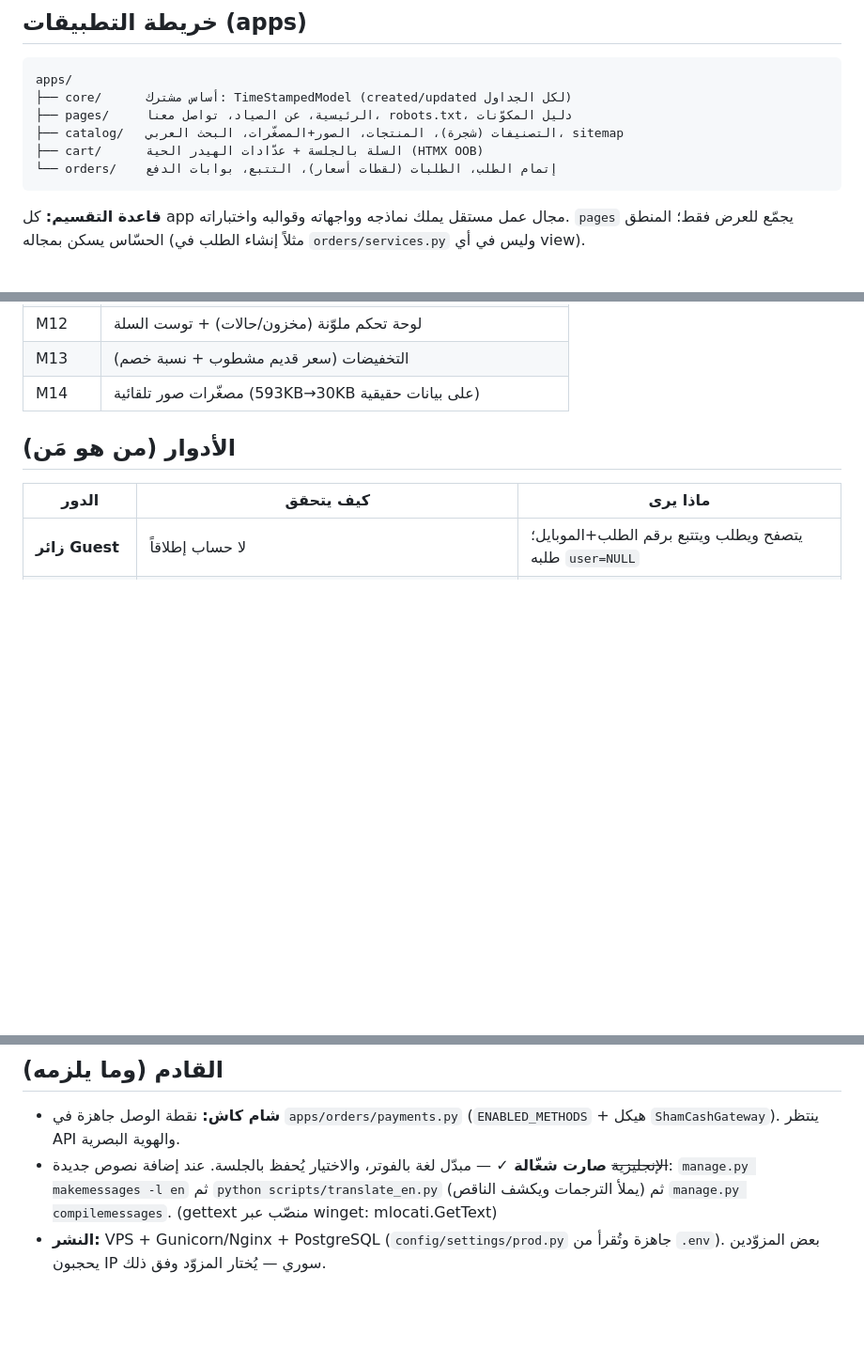
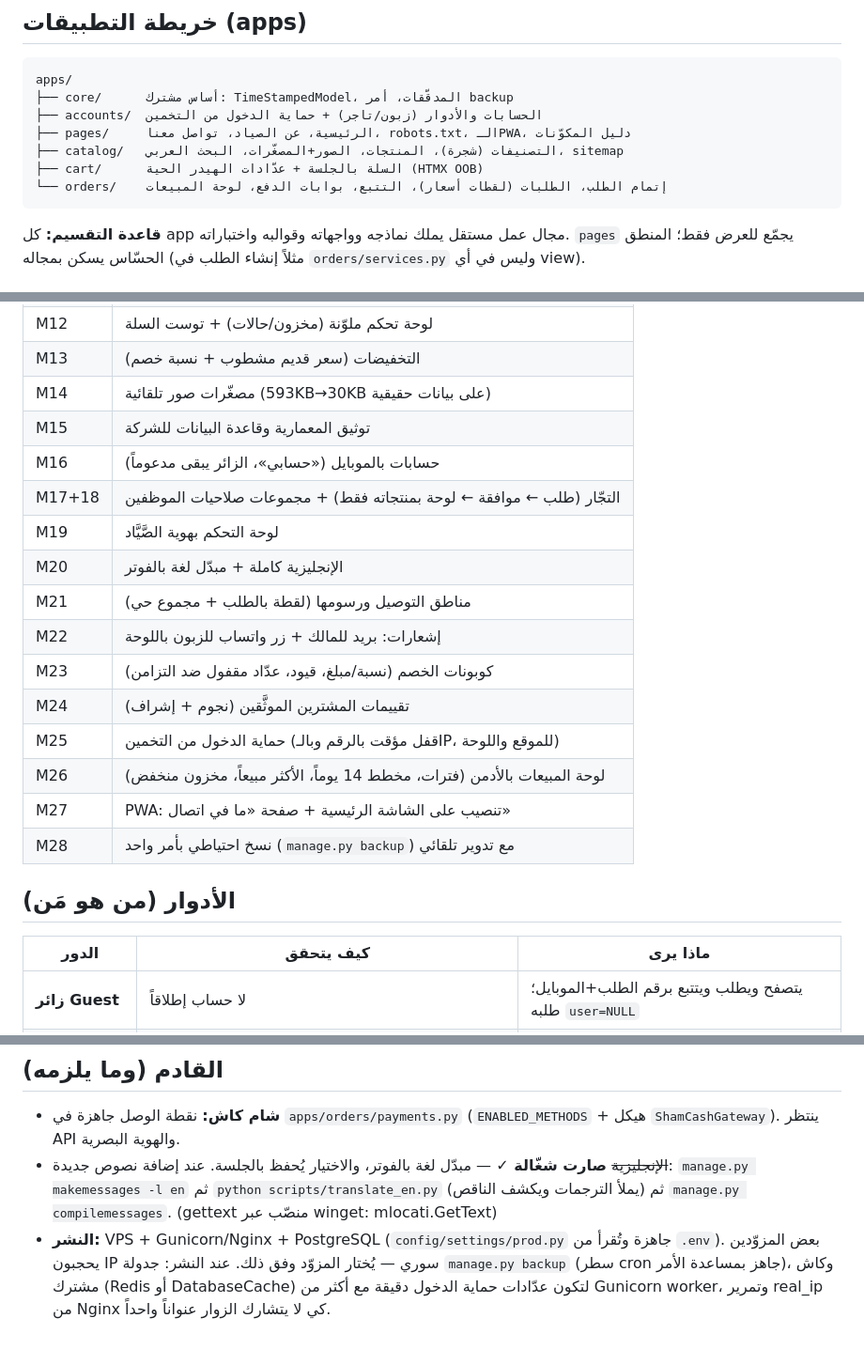
Before and after one commit to ITomarShamma/Al-Sayyad, a Markdown page: docs/architecture.md, 3 parts joined by grey strips. Shown at 94% size. Rendered like a GitHub page; blank space fills up the shorter version.

````diff
--- a/docs/architecture.md
+++ b/docs/architecture.md
@@ -17,11 +17,12 @@
 
 ```
 apps/
-├── core/      أساس مشترك: TimeStampedModel (created/updated لكل الجداول)
-├── pages/     الرئيسية، عن الصياد، تواصل معنا، robots.txt، دليل المكوّنات
+├── core/      أساس مشترك: TimeStampedModel، المدقّقات، أمر backup
+├── accounts/  الحسابات والأدوار (زبون/تاجر) + حماية الدخول من التخمين
+├── pages/     الرئيسية، عن الصياد، تواصل معنا، robots.txt، الـPWA، دليل المكوّنات
 ├── catalog/   التصنيفات (شجرة)، المنتجات، الصور+المصغّرات، البحث العربي، sitemap
 ├── cart/      السلة بالجلسة + عدّادات الهيدر الحية (HTMX OOB)
-└── orders/    إتمام الطلب، الطلبات (لقطات أسعار)، التتبع، بوابات الدفع
+└── orders/    إتمام الطلب، الطلبات (لقطات أسعار)، التتبع، بوابات الدفع، لوحة المبيعات
 ```
 
 **قاعدة التقسيم:** كل app مجال عمل مستقل يملك نماذجه وواجهاته وقوالبه واختباراته.
@@ -79,6 +80,19 @@ apps/
 | M12 | لوحة تحكم ملوّنة (مخزون/حالات) + توست السلة |
 | M13 | التخفيضات (سعر قديم مشطوب + نسبة خصم) |
 | M14 | مصغّرات صور تلقائية (593KB→30KB على بيانات حقيقية) |
+| M15 | توثيق المعمارية وقاعدة البيانات للشركة |
+| M16 | حسابات بالموبايل («حسابي»، الزائر يبقى مدعوماً) |
+| M17+18 | التجّار (طلب ← موافقة ← لوحة بمنتجاته فقط) + مجموعات صلاحيات الموظفين |
+| M19 | لوحة التحكم بهوية الصَّيَّاد |
+| M20 | الإنجليزية كاملة + مبدّل لغة بالفوتر |
+| M21 | مناطق التوصيل ورسومها (لقطة بالطلب + مجموع حي) |
+| M22 | إشعارات: بريد للمالك + زر واتساب للزبون باللوحة |
+| M23 | كوبونات الخصم (نسبة/مبلغ، قيود، عدّاد مقفول ضد التزامن) |
+| M24 | تقييمات المشترين الموثَّقين (نجوم + إشراف) |
+| M25 | حماية الدخول من التخمين (قفل مؤقت بالرقم وبالـIP، للموقع واللوحة) |
+| M26 | لوحة المبيعات بالأدمن (فترات، مخطط 14 يوماً، الأكثر مبيعاً، مخزون منخفض) |
+| M27 | PWA: تنصيب على الشاشة الرئيسية + صفحة «ما في اتصال» |
+| M28 | نسخ احتياطي بأمر واحد (`manage.py backup`) مع تدوير تلقائي |
 
 ## الأدوار (من هو مَن)
 
@@ -103,3 +117,6 @@ apps/
   `manage.py compilemessages`. (gettext منصّب عبر winget: mlocati.GetText)
 - **النشر:** VPS + Gunicorn/Nginx + PostgreSQL (`config/settings/prod.py`
   جاهزة وتُقرأ من `.env`). بعض المزوّدين يحجبون IP سوري — يُختار المزوّد وفق ذلك.
+  عند النشر: جدولة `manage.py backup` (سطر cron جاهز بمساعدة الأمر)، وكاش
+  مشترك (Redis أو DatabaseCache) لتكون عدّادات حماية الدخول دقيقة مع أكثر من
+  Gunicorn worker، وتمرير real_ip من Nginx كي لا يتشارك الزوار عنواناً واحداً.
````
Also changed, not shown: other parts of docs/architecture.md (+1 -1 lines), docs/database-schema.md (+8 -2 lines), docs/development-log.md (+16 -8 lines).
